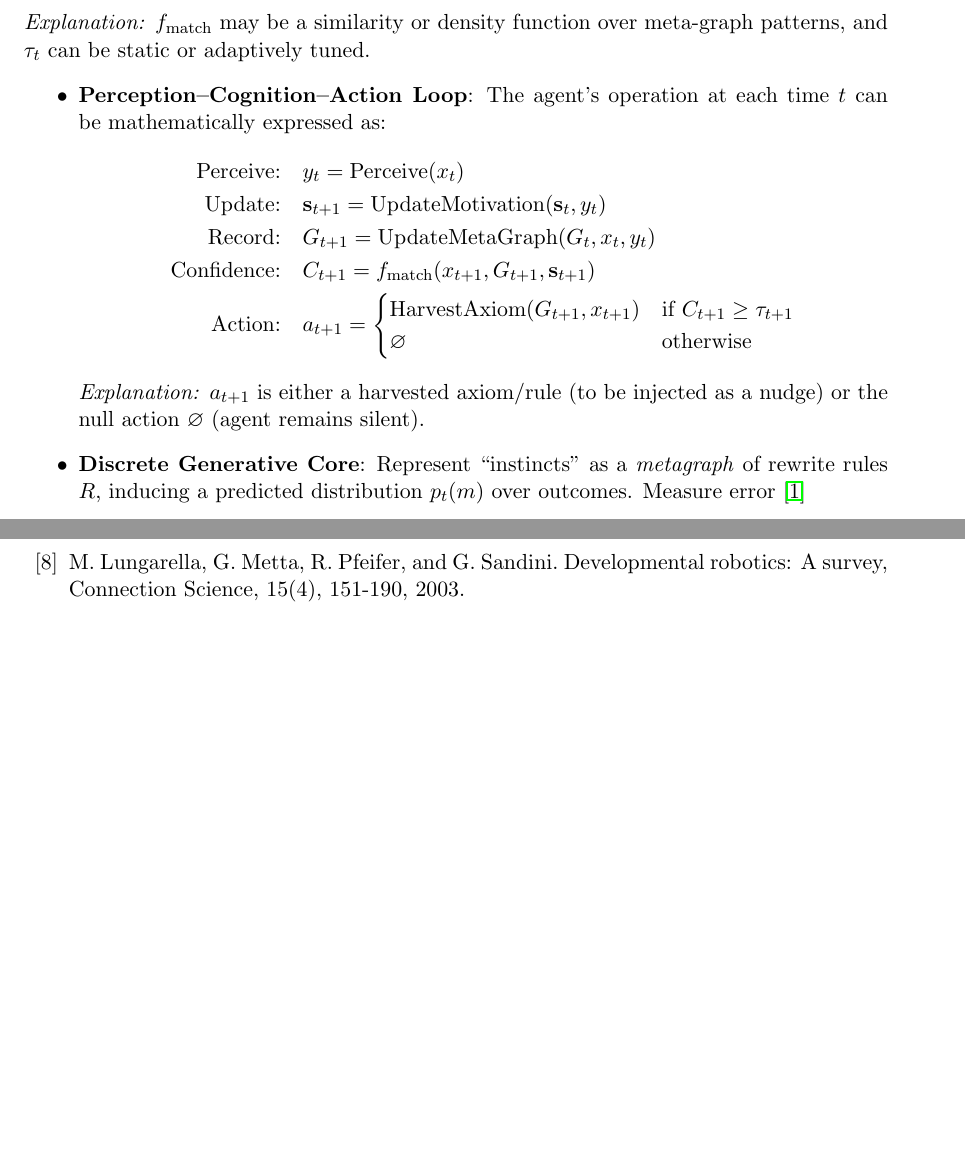
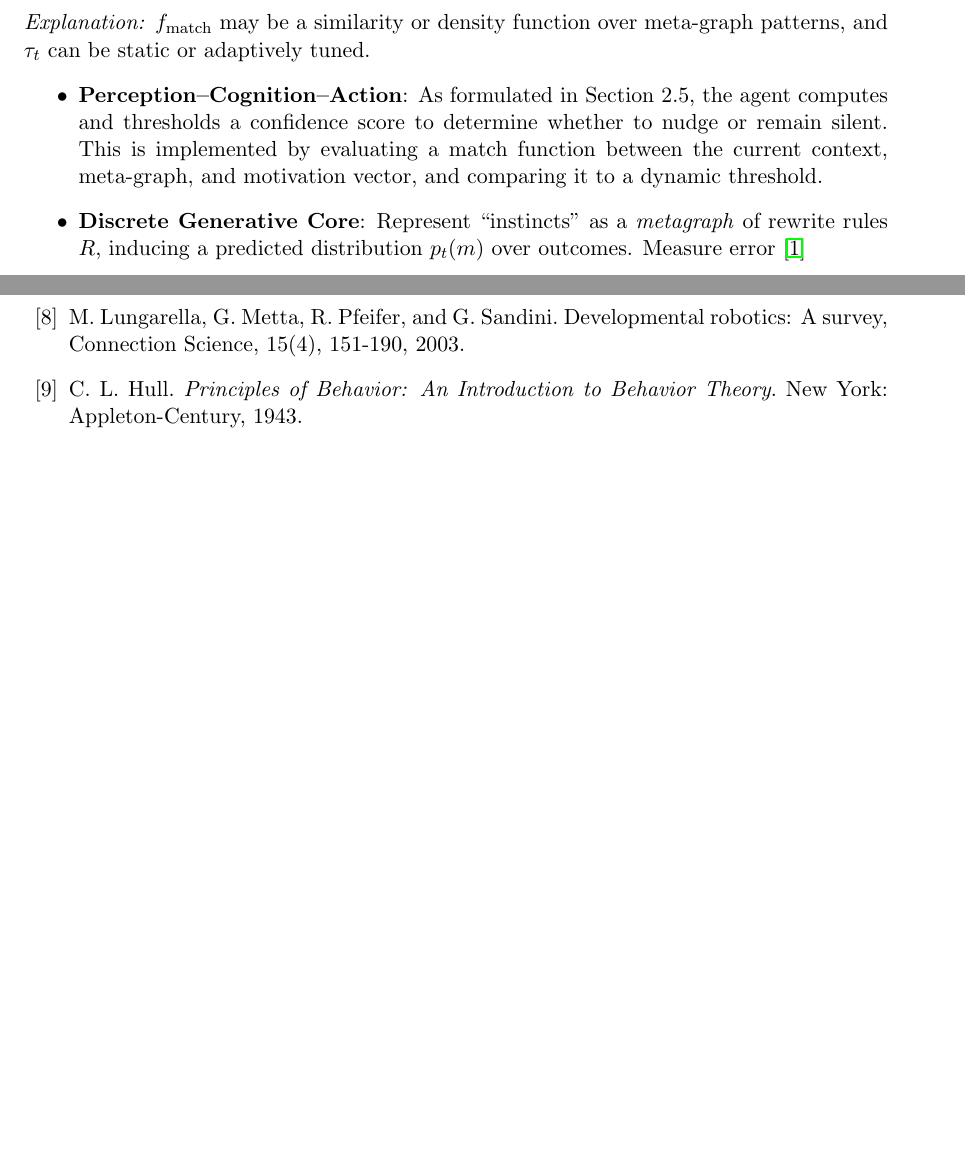
Before and after one commit to VhybZApp/SOUL, a LaTeX document (whitepaper.tex): two parts of pages 5 and 8 of 8, joined at a grey line, cut so that both start at the same text, the shorter picture padded with empty space. Compiled offline with pdfLaTeX.

Commit message:
Rename whitepaper

```diff
--- a/motivation.tex
+++ b/whitepaper.tex
@@ -3,7 +3,7 @@
 \usepackage{amsmath,amssymb}
 \usepackage{hyperref}
 \usepackage[margin=1.25in]{geometry}
-\title{Implementation Guide: SOUL Motivation Framework}
+\title{Society of Meta-Agents: The SOUL Motivation Framework for Specific and Objective Understanding Logic}
 \author{Keyvan M. Sadeghi}
 \date{\today}
 
@@ -155,18 +154,7 @@ Below are concrete steps, with Python library suggestions.
 \end{itemize}
   \textit{Explanation:} $f_\mathrm{match}$ may be a similarity or density function over meta-graph patterns, and $\tau_t$ can be static or adaptively tuned.
 \begin{itemize}
-  \item \textbf{Perception--Cognition--Action Loop}: The agent's operation at each time $t$ can be mathematically expressed as:
-  \begin{align*}
-    \text{Perceive:} &\quad y_t = \mathrm{Perceive}(x_t) \\
-    \text{Update:} &\quad \mathbf{s}_{t+1} = \mathrm{UpdateMotivation}(\mathbf{s}_t, y_t) \\
-    \text{Record:} &\quad G_{t+1} = \mathrm{UpdateMetaGraph}(G_t, x_t, y_t) \\
-    \text{Confidence:} &\quad C_{t+1} = f_\mathrm{match}(x_{t+1}, G_{t+1}, \mathbf{s}_{t+1}) \\
-    \text{Action:} &\quad a_{t+1} = \begin{cases}
-      \mathrm{HarvestAxiom}(G_{t+1}, x_{t+1}) & \text{if } C_{t+1} \geq \tau_{t+1} \\
-      \varnothing & \text{otherwise}
-    \end{cases}
-  \end{align*}
-  \textit{Explanation:} $a_{t+1}$ is either a harvested axiom/rule (to be injected as a nudge) or the null action $\varnothing$ (agent remains silent).
+  \item \textbf{Perception--Cognition--Action}: As formulated in Section 2.5, the agent computes and thresholds a confidence score to determine whether to nudge or remain silent. This is implemented by evaluating a match function between the current context, meta-graph, and motivation vector, and comparing it to a dynamic threshold.
   \item \textbf{Discrete Generative Core}: Represent “instincts” as a \emph{metagraph} of rewrite rules $R$, inducing a predicted distribution $p_t(m)$ over outcomes. Measure error \cite{Goertzel2024}
   \[
     e_t = D_{\mathrm{KL}}(q_t\|p_t)
@@ -283,6 +271,7 @@ This guide unifies seminal research, architectural principles, and practical Pyt
 \bibitem{Oudeyer2007} P.-Y. Oudeyer, F. Kaplan, and V. V. Hafner. Intrinsic Motivation Systems for Autonomous Mental Development, 2007.
 \bibitem{Klyubin2005} A. S. Klyubin \emph{et al.}, Empowerment: A Universal Agent-Centric Measure, 2005.
 \bibitem{Lungarella2003} M. Lungarella, G. Metta, R. Pfeifer, and G. Sandini. Developmental robotics: A survey, Connection Science, 15(4), 151-190, 2003.
+\bibitem{Hull1943} C. L. Hull. \textit{Principles of Behavior: An Introduction to Behavior Theory}. New York: Appleton-Century, 1943.
 \end{thebibliography}
 
 \end{document}
```
Also changed, not shown: motivation.pdf (deleted), whitepaper.pdf (added), whitepaper.tex (1 more changed lines).
